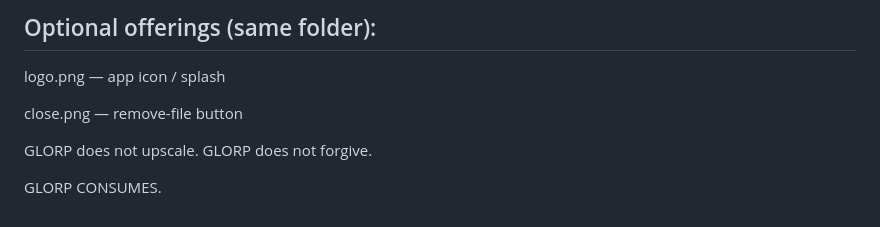
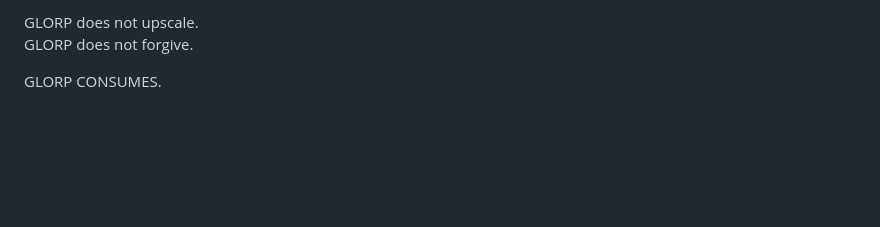
Before and after one commit to ZackGphom/GLORP, a Markdown page: README.md, the part around one of its changes. Drawn GitHub-style; blank space fills up the shorter version.

```diff
--- a/README.md
+++ b/README.md
@@ -138,11 +164,5 @@ GLORP is a glutton. There is **no hard limit** on how many files you can select
 
-## Optional offerings (same folder):
-
-logo.png — app icon / splash
-
-close.png — remove-file button
-
-GLORP does not upscale.
+GLORP does not upscale.\
 GLORP does not forgive.
 
 GLORP CONSUMES.
```
Also changed, not shown: other parts of README.md (+112 -86 lines).
